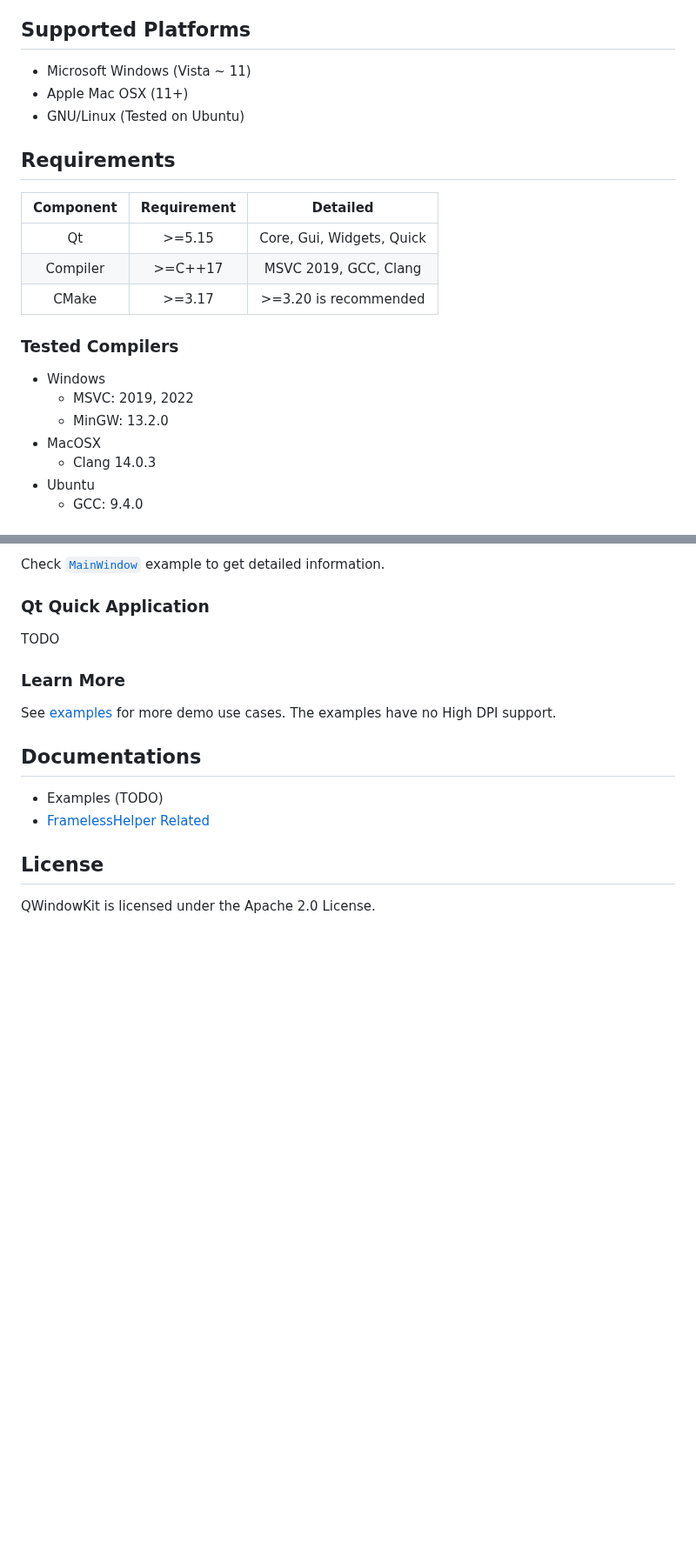
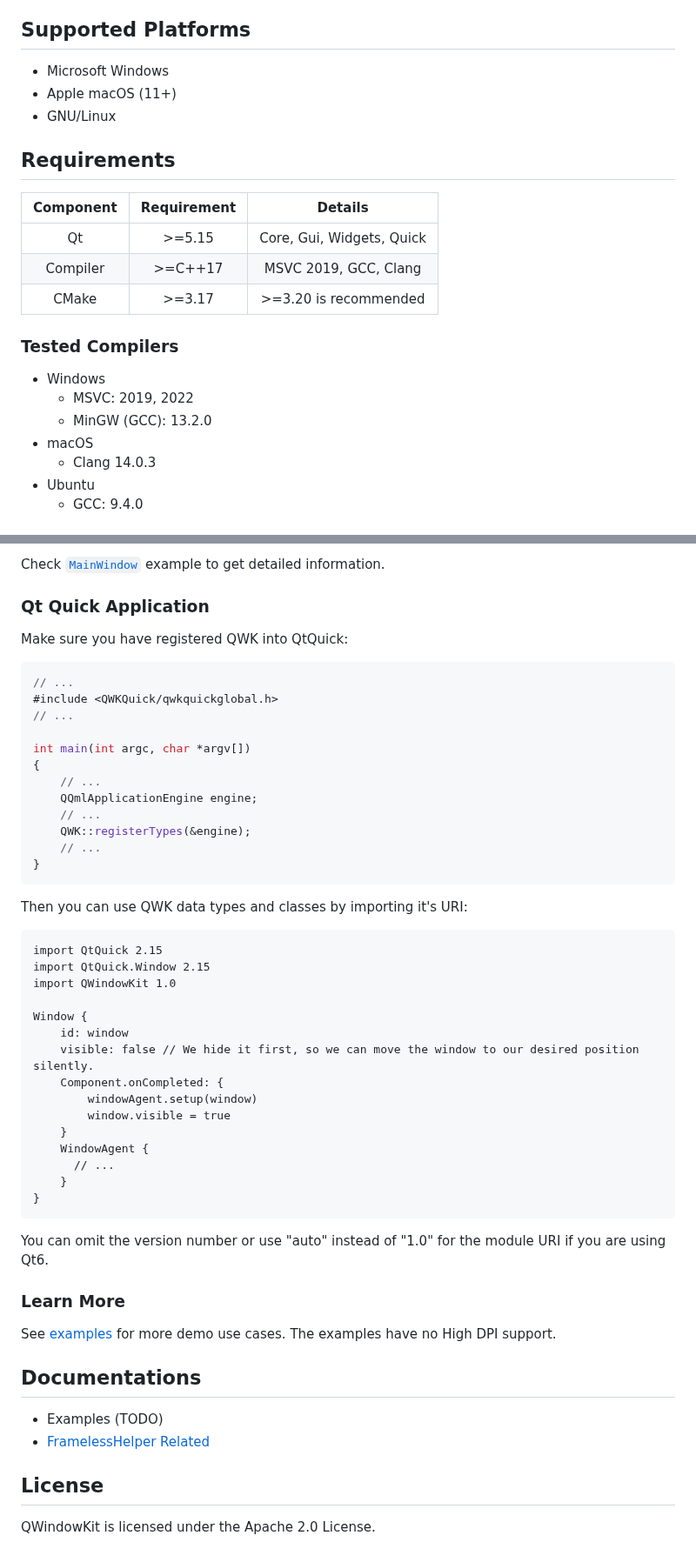
Before and after one commit to stdware/qwindowkit, a Markdown page: README.md, 2 parts joined by grey strips. Shown at 87% size. Rendered like a GitHub page; blank space fills up the shorter version.

````diff
--- a/README.md
+++ b/README.md
@@ -15,13 +29,13 @@ This project inherited most of [wangwenx190 FramelessHelper](https://github.com/
 
 ## Supported Platforms
 
-+ Microsoft Windows (Vista ~ 11)
-+ Apple Mac OSX (11+)
-+ GNU/Linux (Tested on Ubuntu)
++ Microsoft Windows
++ Apple macOS (11+)
++ GNU/Linux
 
 ## Requirements
 
-| Component | Requirement |               Detailed               |
+| Component | Requirement |               Details                |
 |:---------:|:-----------:|:------------------------------------:|
 |    Qt     |   \>=5.15   |      Core, Gui, Widgets, Quick       |
 | Compiler  |  \>=C++17   |        MSVC 2019, GCC, Clang         |
@@ -31,8 +45,8 @@ This project inherited most of [wangwenx190 FramelessHelper](https://github.com/
 
 + Windows
   + MSVC: 2019, 2022
-  + MinGW: 13.2.0
-+ MacOSX
+  + MinGW (GCC): 13.2.0
++ macOS
   + Clang 14.0.3
 + Ubuntu
   + GCC: 9.4.0
@@ -135,7 +149,44 @@ Check [`MainWindow`](examples/mainwindow/mainwindow.cpp#L108) example to get det
 
 ### Qt Quick Application
 
-TODO
+Make sure you have registered QWK into QtQuick:
+
+```cpp
+// ...
+#include <QWKQuick/qwkquickglobal.h>
+// ...
+
+int main(int argc, char *argv[])
+{
+    // ...
+    QQmlApplicationEngine engine;
+    // ...
+    QWK::registerTypes(&engine);
+    // ...
+}
+```
+
+Then you can use QWK data types and classes by importing it's URI:
+
+```qml
+import QtQuick 2.15
+import QtQuick.Window 2.15
+import QWindowKit 1.0
+
+Window {
+    id: window
+    visible: false // We hide it first, so we can move the window to our desired position silently.
+    Component.onCompleted: {
+        windowAgent.setup(window)
+        window.visible = true
+    }
+    WindowAgent {
+      // ...
+    }
+}
+```
+
+You can omit the version number or use "auto" instead of "1.0" for the module URI if you are using Qt6.
 
 ### Learn More
 
````
Also changed, not shown: other parts of README.md (+14 -0 lines), docs/images/linux.png (added), docs/images/mac.png (added), docs/images/win32.png (added).
